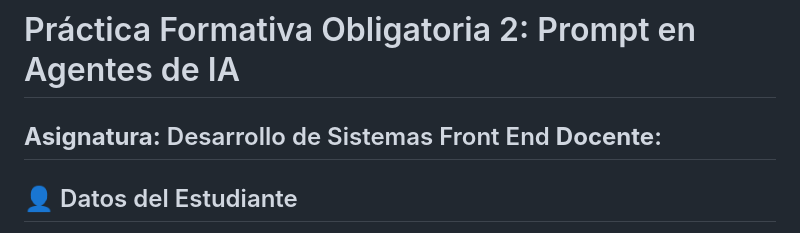
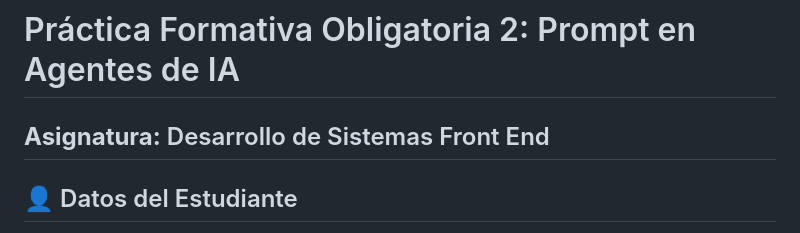
Before and after one commit to mairammedina29/pfo2-agentes-ia, a Markdown page: README.md, the part around the change. Drawn GitHub-style.

```diff
--- a/README.md
+++ b/README.md
@@ -1,6 +1,5 @@
 # Práctica Formativa Obligatoria 2: Prompt en Agentes de IA
 **Asignatura:** Desarrollo de Sistemas Front End
-**Docente**:
 ---
 
 ## 👤 Datos del Estudiante
```
